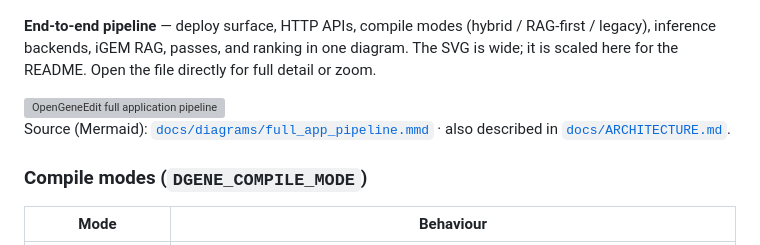
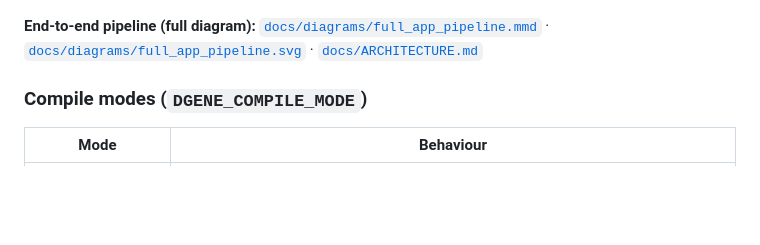
Before and after one commit to DavidGeorge25/OpenGeneEdit, a Markdown page: README.md, the part around the change. GitHub-like rendering; blank space fills up the shorter version; grey boxes are pictures that could not be loaded.

Commit message:
docs(readme): drop embedded full pipeline SVG; link to diagram files
Co-authored-by: Cursor <cursoragent@cursor.com>

```diff
--- a/README.md
+++ b/README.md
@@ -182,11 +182,7 @@ Inference is **Google Gemma 4 only**: **Gemini API** (stdlib `urllib` in `infere
 
 ![OpenGeneEdit: retrieval and embedding search pipeline](docs/diagrams/dgene_retrieval_search.png)
 
-**End-to-end pipeline** — deploy surface, HTTP APIs, compile modes (hybrid / RAG-first / legacy), inference backends, iGEM RAG, passes, and ranking in one diagram. The SVG is wide; it is scaled here for the README. Open the file directly for full detail or zoom.
-
-<img src="docs/diagrams/full_app_pipeline.svg" alt="OpenGeneEdit full application pipeline" width="1100" />
-
-Source (Mermaid): [`docs/diagrams/full_app_pipeline.mmd`](docs/diagrams/full_app_pipeline.mmd) · also described in [`docs/ARCHITECTURE.md`](docs/ARCHITECTURE.md).
+**End-to-end pipeline (full diagram):** [`docs/diagrams/full_app_pipeline.mmd`](docs/diagrams/full_app_pipeline.mmd) · [`docs/diagrams/full_app_pipeline.svg`](docs/diagrams/full_app_pipeline.svg) · [`docs/ARCHITECTURE.md`](docs/ARCHITECTURE.md)
 
 ### Compile modes (`DGENE_COMPILE_MODE`)
 
```
